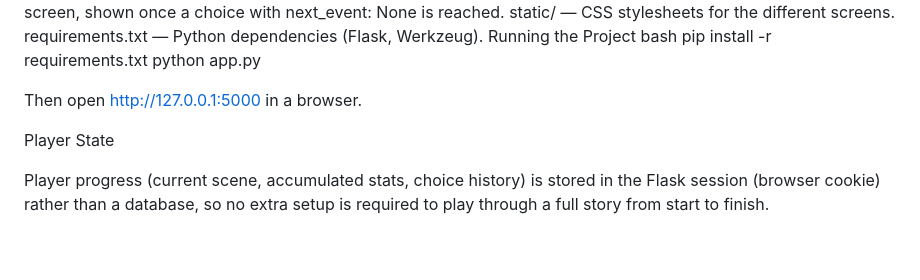
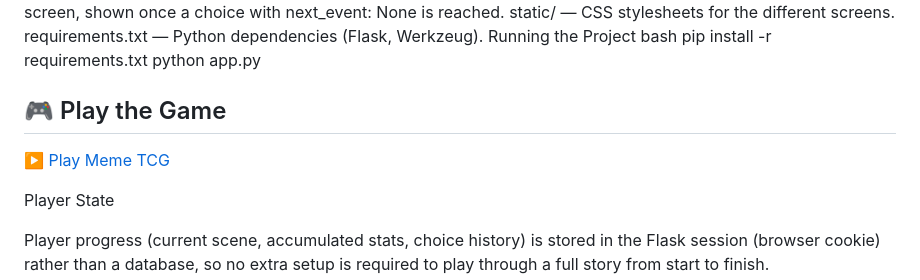
Before and after one commit to plaa77727-cyber/Echoes-of-the-Mist, a Markdown page: README.md, the part around the change. Drawn GitHub-style; blank space fills up the shorter version.

```diff
--- a/README.md
+++ b/README.md
@@ -57,7 +57,10 @@ bash
 pip install -r requirements.txt
 python app.py
 
-Then open http://127.0.0.1:5000 in a browser.
+## 🎮 Play the Game
+
+[▶️ Play Meme TCG](https://echoes-of-the-mist.onrender.com/)
+
 
 Player State
 
```
